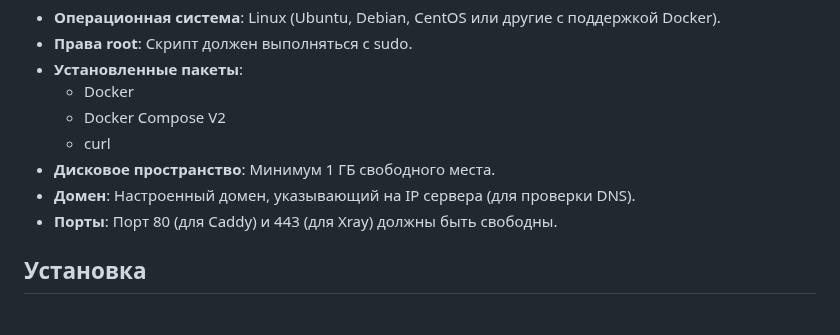
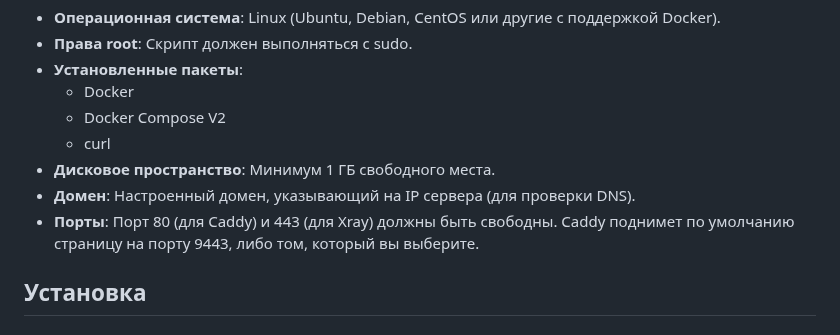
Before and after one commit to roflone/remnawave-scripts, a Markdown page: README-selfsteal.md, the part around the change. GitHub-like rendering.

```diff
--- a/README-selfsteal.md
+++ b/README-selfsteal.md
@@ -27,7 +27,7 @@ Caddy for Reality Selfsteal — это скрипт для автоматиче
   - curl
 - **Дисковое пространство**: Минимум 1 ГБ свободного места.
 - **Домен**: Настроенный домен, указывающий на IP сервера (для проверки DNS).
-- **Порты**: Порт 80 (для Caddy) и 443 (для Xray) должны быть свободны.
+- **Порты**: Порт 80 (для Caddy) и 443 (для Xray) должны быть свободны. Caddy поднимет по умолчанию страницу на порту 9443, либо том, который вы выберите.
 
 ## Установка
 
```
